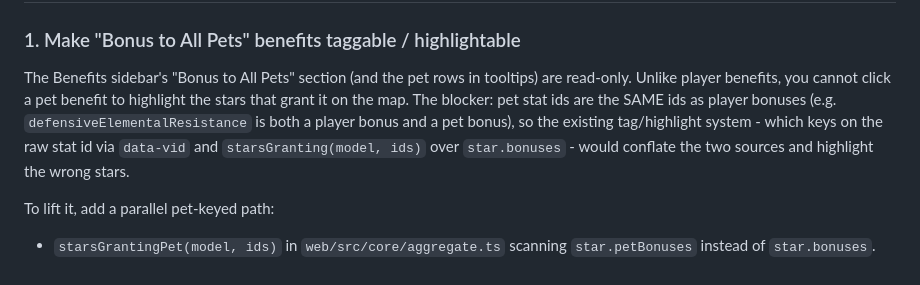
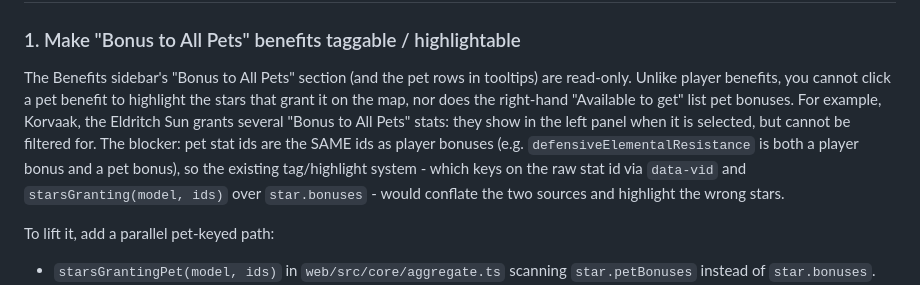
Before and after one commit to tednaleid/grimdawn-devotions, a Markdown page: BACKLOG.md, the part around the change. GitHub-like rendering.

Commit message:
docs(spec): pet-bonus filtering design (scoped pet: tag id)
Full-parity pet-bonus filtering (map highlight + own 'Available to get' list) via a scoped tag id, no model change. Enriches backlog item 1 with the Korvaak example.

Closes the design phase of backlog item 1; implementation to follow test-first.

```diff
--- a/BACKLOG.md
+++ b/BACKLOG.md
@@ -13,11 +13,14 @@ flash" idea was superseded by claim-anywhere reachability and is dropped.)
 ### 1. Make "Bonus to All Pets" benefits taggable / highlightable
 The Benefits sidebar's "Bonus to All Pets" section (and the pet rows in tooltips)
 are read-only. Unlike player benefits, you cannot click a pet benefit to highlight
-the stars that grant it on the map. The blocker: pet stat ids are the SAME ids as
-player bonuses (e.g. `defensiveElementalResistance` is both a player bonus and a
-pet bonus), so the existing tag/highlight system - which keys on the raw stat id
-via `data-vid` and `starsGranting(model, ids)` over `star.bonuses` - would conflate
-the two sources and highlight the wrong stars.
+the stars that grant it on the map, nor does the right-hand "Available to get"
+list pet bonuses. For example, Korvaak, the Eldritch Sun grants several "Bonus to
+All Pets" stats: they show in the left panel when it is selected, but cannot be
+filtered for. The blocker: pet stat ids are the SAME ids as player bonuses (e.g.
+`defensiveElementalResistance` is both a player bonus and a pet bonus), so the
+existing tag/highlight system - which keys on the raw stat id via `data-vid` and
+`starsGranting(model, ids)` over `star.bonuses` - would conflate the two sources
+and highlight the wrong stars.
 
 To lift it, add a parallel pet-keyed path:
 - `starsGrantingPet(model, ids)` in `web/src/core/aggregate.ts` scanning
```
Also changed, not shown: 1 other file.
